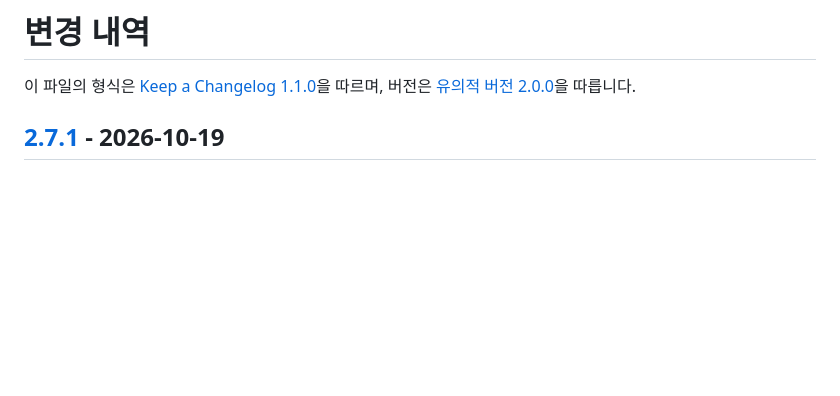
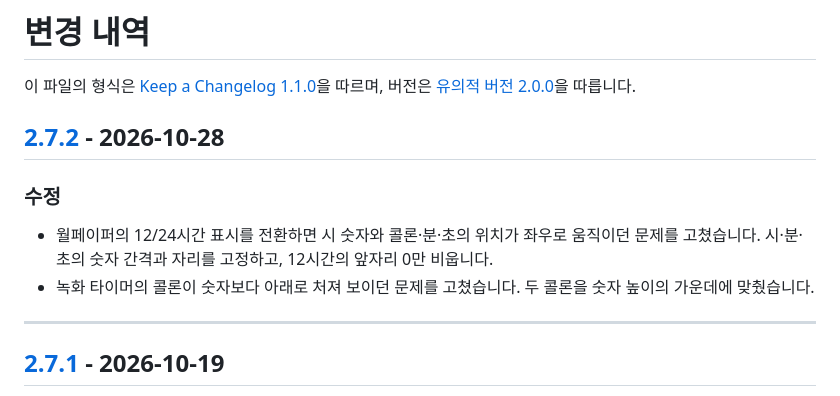
Before and after one commit to deuxdoom/Shadowplay-Notifier, a Markdown page: CHANGELOG.md, the part around the change. GitHub-like rendering; blank space fills up the shorter version.

```diff
--- a/CHANGELOG.md
+++ b/CHANGELOG.md
@@ -2,6 +2,19 @@
 
 이 파일의 형식은 [Keep a Changelog 1.1.0](https://keepachangelog.com/ko/1.1.0/)을
 따르며, 버전은 [유의적 버전 2.0.0](https://semver.org/lang/ko/)을 따릅니다.
+
+## [2.7.2] - 2026-10-28
+
+### 수정
+
+- 월페이퍼의 12/24시간 표시를 전환하면 시 숫자와 콜론·분·초의 위치가 좌우로 움직이던
+  문제를 고쳤습니다. 시·분·초의 숫자 간격과 자리를 고정하고, 12시간의 앞자리 0만 비웁니다.
+- 녹화 타이머의 콜론이 숫자보다 아래로 처져 보이던 문제를 고쳤습니다.
+  두 콜론을 숫자 높이의 가운데에 맞췄습니다.
+
+[2.7.2]: https://github.com/deuxdoom/Shadowplay-Notifier/releases/tag/2.7.2
+
+---
 
 ## [2.7.1] - 2026-10-19
 
```
Also changed, not shown: README.md (+3 -3 lines), assets/main.png, assets/wallpaper.png, 1 other file.
